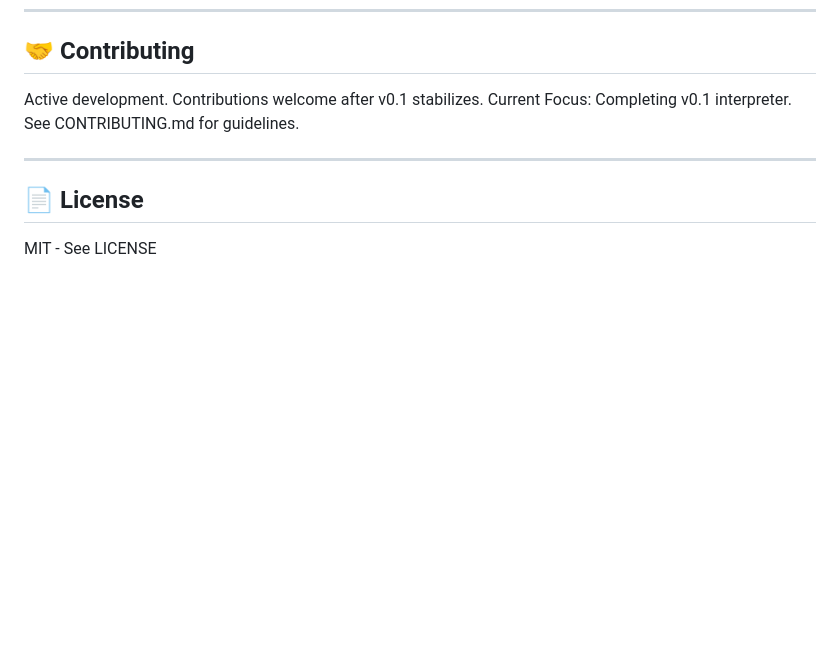
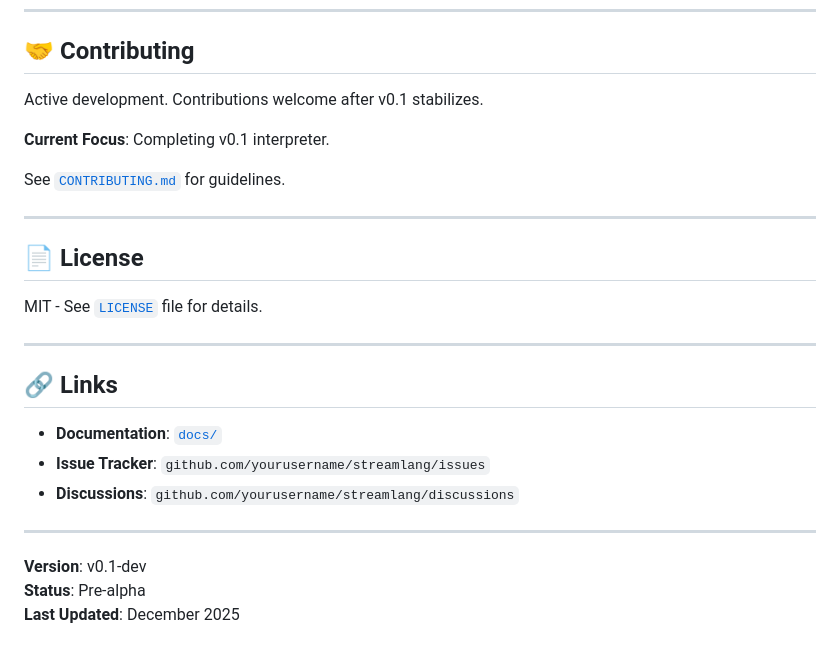
Before and after one commit to hazalkoom/StreamLang, a Markdown page: README.md, the part around the change printed below. GitHub-like rendering; blank space fills up the shorter version.

```diff
--- a/README.md
+++ b/README.md
@@ -158,11 +177,27 @@ mypy streamlang/
 ## 🤝 Contributing
 
 Active development. Contributions welcome after v0.1 stabilizes.
-Current Focus: Completing v0.1 interpreter.
-See CONTRIBUTING.md for guidelines.
+
+**Current Focus**: Completing v0.1 interpreter.
+
+See [`CONTRIBUTING.md`](CONTRIBUTING.md) for guidelines.
 
 ---
 
 ## 📄 License
 
-MIT - See LICENSE
+MIT - See [`LICENSE`](LICENSE) file for details.
+
+---
+
+## 🔗 Links
+
+- **Documentation**: [`docs/`](docs/)
+- **Issue Tracker**: `github.com/yourusername/streamlang/issues`
+- **Discussions**: `github.com/yourusername/streamlang/discussions`
+
+---
+
+**Version**: v0.1-dev
+**Status**: Pre-alpha
+**Last Updated**: December 2025
```
Also changed, not shown: other parts of README.md (+39 -20 lines).
